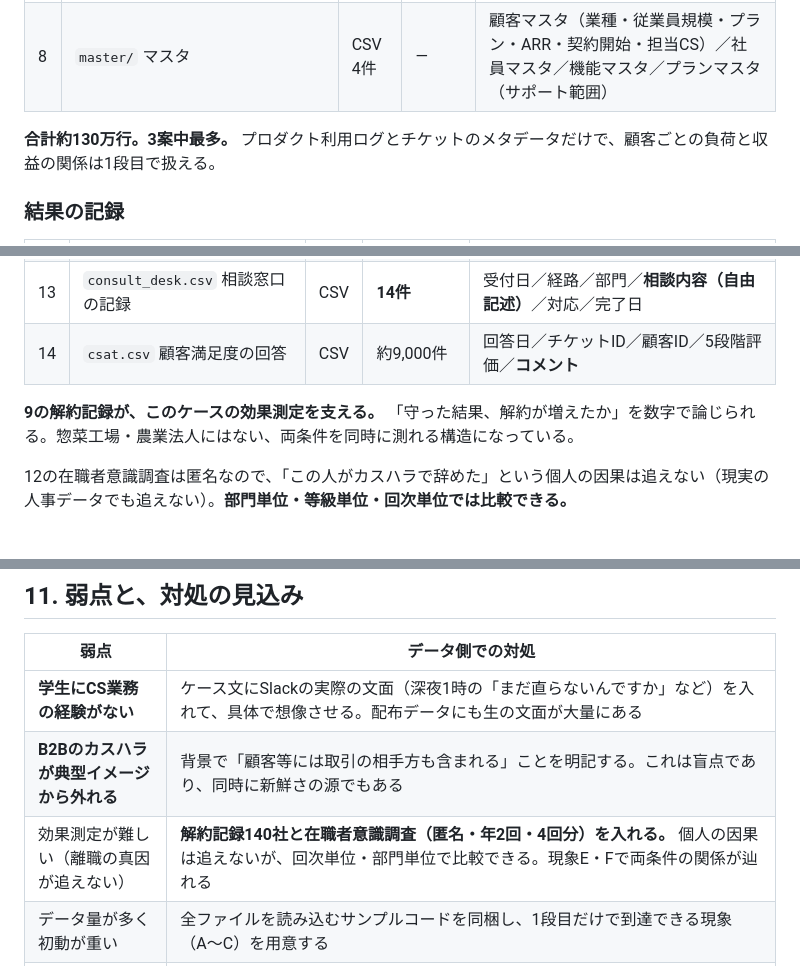
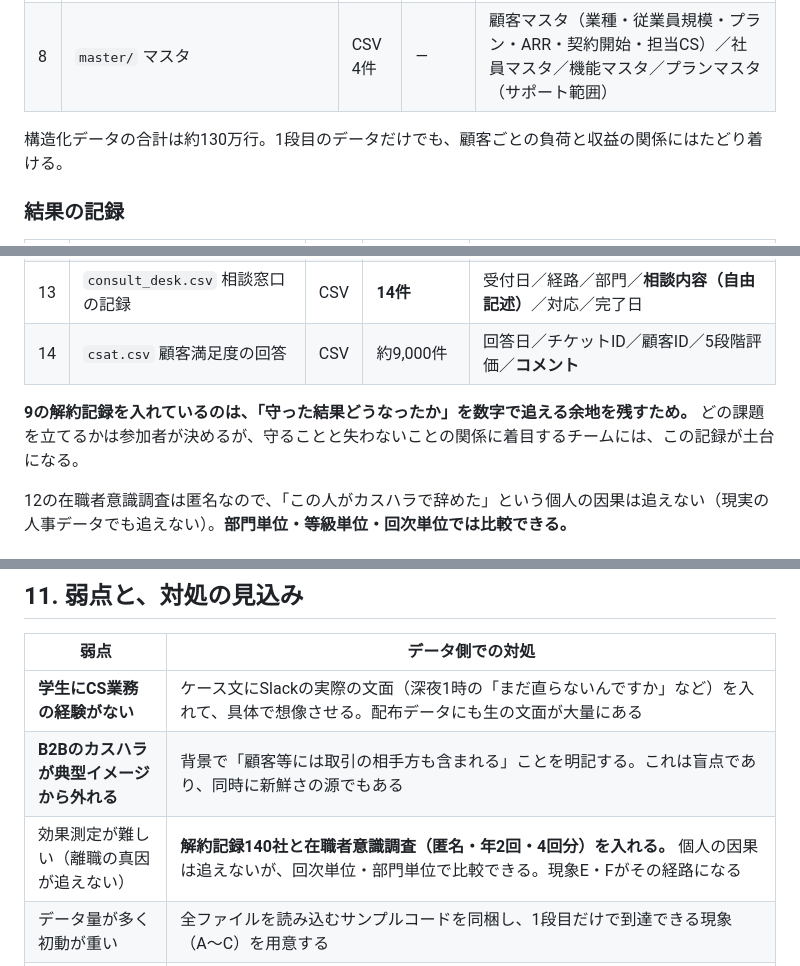
Before and after one commit to kazukingyamamoto-tech/gemba-ai-challenge, a Markdown page: cases/03-saas.md, 3 parts joined by grey strips. Drawn GitHub-style.

```diff
--- a/cases/03-saas.md
+++ b/cases/03-saas.md
@@ -163,7 +163,7 @@ SaaS事業では、カスハラをしてくる相手が**契約者であり売
 | 7 | `attendance.csv` 勤怠 | CSV | 約2.6万行 | 日付／社員コード／部門／始業・終業／残業時間／有給 |
 | 8 | `master/` マスタ | CSV 4件 | — | 顧客マスタ（業種・従業員規模・プラン・ARR・契約開始・担当CS）／社員マスタ／機能マスタ／プランマスタ（サポート範囲） |
 
-**合計約130万行。3案中最多。** プロダクト利用ログとチケットのメタデータだけで、顧客ごとの負荷と収益の関係は1段目で扱える。
+構造化データの合計は約130万行。1段目のデータだけでも、顧客ごとの負荷と収益の関係にはたどり着ける。
 
 ### 結果の記録
 
@@ -176,7 +176,7 @@ SaaS事業では、カスハラをしてくる相手が**契約者であり売
 | 13 | `consult_desk.csv` 相談窓口の記録 | CSV | **14件** | 受付日／経路／部門／**相談内容（自由記述）**／対応／完了日 |
 | 14 | `csat.csv` 顧客満足度の回答 | CSV | 約9,000件 | 回答日／チケットID／顧客ID／5段階評価／**コメント** |
 
-**9の解約記録が、このケースの効果測定を支える。** 「守った結果、解約が増えたか」を数字で論じられる。惣菜工場・農業法人にはない、両条件を同時に測れる構造になっている。
+**9の解約記録を入れているのは、「守った結果どうなったか」を数字で追える余地を残すため。** どの課題を立てるかは参加者が決めるが、守ることと失わないことの関係に着目するチームには、この記録が土台になる。
 
 12の在職者意識調査は匿名なので、「この人がカスハラで辞めた」という個人の因果は追えない（現実の人事データでも追えない）。**部門単位・等級単位・回次単位では比較できる。**
 
@@ -260,7 +260,7 @@ A〜C が1段目で到達可能、D〜F が2段目、G・H が3段目、I が4
 | --- | --- |
 | **学生にCS業務の経験がない** | ケース文にSlackの実際の文面（深夜1時の「まだ直らないんですか」など）を入れて、具体で想像させる。配布データにも生の文面が大量にある |
 | **B2Bのカスハラが典型イメージから外れる** | 背景で「顧客等には取引の相手方も含まれる」ことを明記する。これは盲点であり、同時に新鮮さの源でもある |
-| 効果測定が難しい（離職の真因が追えない） | **解約記録140社と在職者意識調査（匿名・年2回・4回分）を入れる。** 個人の因果は追えないが、回次単位・部門単位で比較できる。現象E・Fで両条件の関係が辿れる |
+| 効果測定が難しい（離職の真因が追えない） | **解約記録140社と在職者意識調査（匿名・年2回・4回分）を入れる。** 個人の因果は追えないが、回次単位・部門単位で比較できる。現象E・Fがその経路になる |
 | データ量が多く初動が重い | 全ファイルを読み込むサンプルコードを同梱し、1段目だけで到達できる現象（A〜C）を用意する |
 | **課題発見型のため、1日目で止まるチームが出る** | 事前プログラムでサンプルデータ（全体の約1割）を配り、構造を掴んだ状態で当日に入らせる。Day1午後の中間フィードバックで「どんな課題を立てたか」を全チームに言わせ、立てられていないチームをその場で引き上げる |
 | **課題が制度から外れる方向へ流れる** | たとえば「チケット対応を速くする」はサポート改善であってカスハラ対策ではない。方向性の但し書きで「守るのは働く人」と明示し、中間フィードバックで軌道を戻す |
```
Also changed, not shown: share/case-comparison.md (+1 -5 lines).
